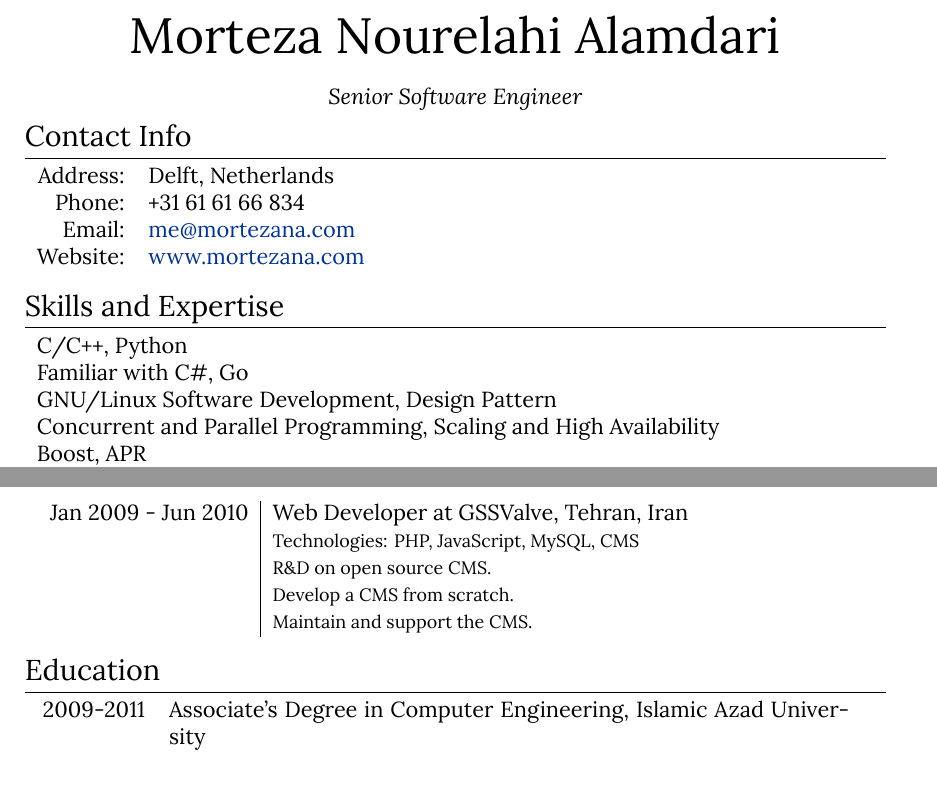
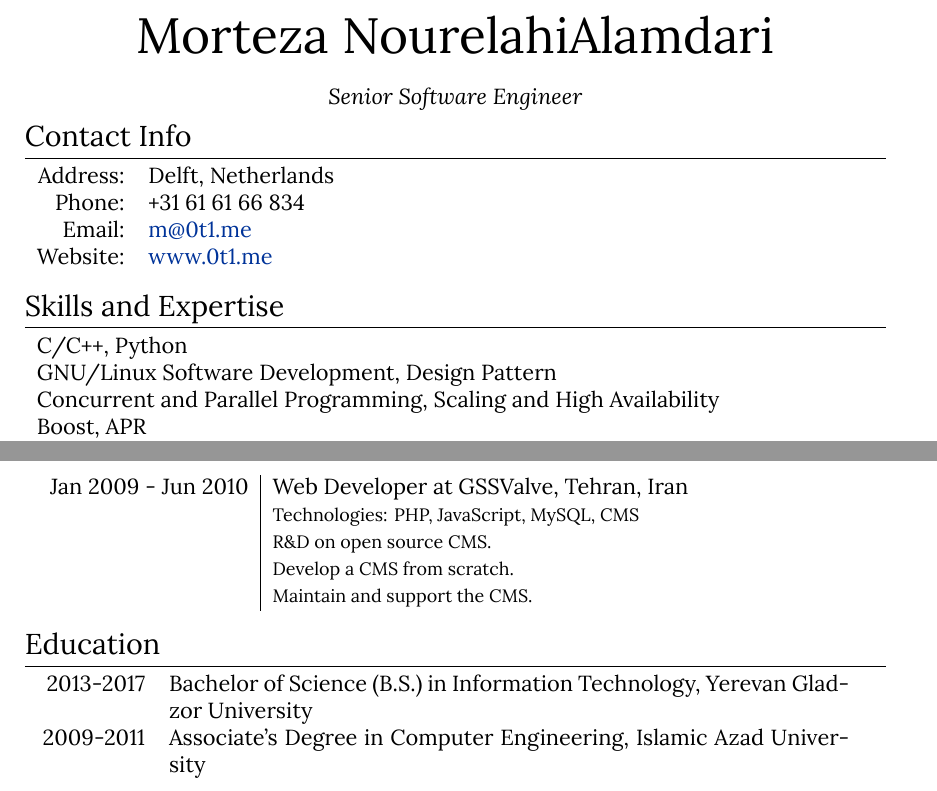
Before and after one commit to mortymacs/resume, a LaTeX CV (resume.tex): two parts of pages 1 and 2 of 3, joined at a grey line, cut at the place of the change. Compiled offline with XeLaTeX.

Commit message:
Update resume

```diff
--- a/resume.tex
+++ b/resume.tex
@@ -52,7 +52,7 @@
 \font\fb=''[cmr10]'' %for use with \LaTeX command
 
 % -- title
-\par {\centering {\Huge Morteza \textsc{Nourelahi Alamdari}\\}\bigskip \emph{Senior Software Engineer} \par}
+\par {\centering {\Huge Morteza \textsc{NourelahiAlamdari}\\}\bigskip \emph{Senior Software Engineer} \par}
 
 % -- sections
 % contact info
@@ -61,8 +61,8 @@
 
     \textsc{Address:}     & \textsc{Delft, Netherlands}\\
     \textsc{Phone:}       & \textsc{+31 61 61 66 834}\\
-    \textsc{Email:}       & \textsc{\href{mailto:me@mortezana.com}{me@mortezana.com}}\\
-    \textsc{Website:}     & \textsc{\href{https://mortezana.com}{www.mortezana.com}}\\
+    \textsc{Email:}       & \textsc{\href{mailto:m@0t1.me}{m@0t1.me}}\\
+    \textsc{Website:}     & \textsc{\href{https://0t1.me/}{www.0t1.me}}\\
 
 \end{tabular}\\
 
@@ -71,7 +71,6 @@
 \begin{tabular}{lr}
 
     \textsc{C/C++, Python}\\
-    \textsc{Familiar with C\#, Go}\\
     \textsc{GNU/Linux Software Development, Design Pattern}\\
     \textsc{Concurrent and Parallel Programming, Scaling and High Availability}\\
     \textsc{Boost, APR}\\
@@ -181,6 +180,8 @@
 \section{Education}
 \begin{tabular}{rp{12cm}}
 
+    \textsc{} 2013-2017 & Bachelor of Science (B.S.) in \textsc{Information Technology},
+    \textsc{Yerevan Gladzor University}\\
     \textsc{} 2009-2011 & Associate’s Degree in \textsc{Computer Engineering},
     \textsc{Islamic Azad University}\\
 
```
Also changed, not shown: resume.tex (1 more changed lines).
